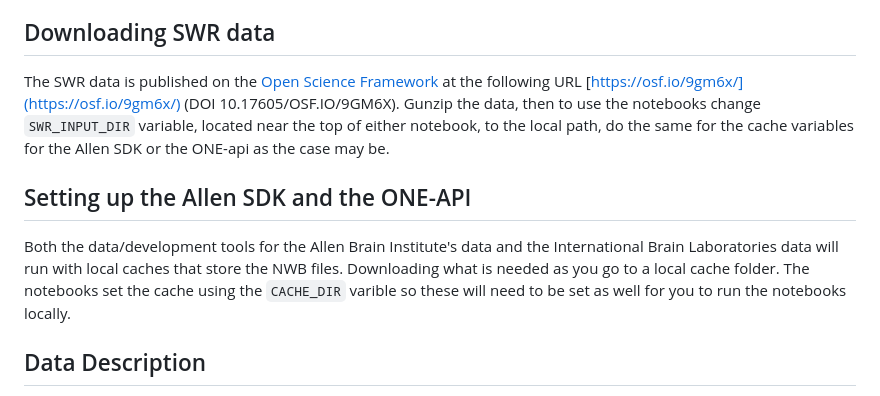
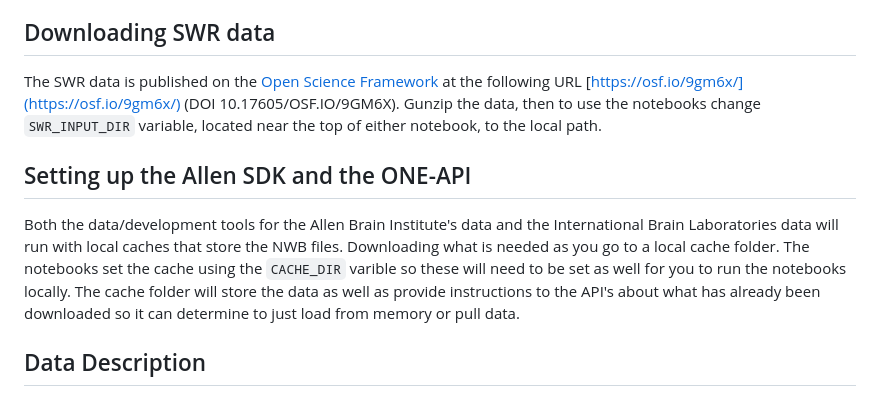
Before and after one commit to AngCamp/CampbellMurphy2024, a Markdown page: Data_Usage/README.md, the part around the change. GitHub-like rendering.

Commit message:
Update README with clearer data usage instructions
Clarified instructions for using SWR data and setting up local caches.

```diff
--- a/Data_Usage/README.md
+++ b/Data_Usage/README.md
@@ -4,11 +4,11 @@ This folder contains tutorials for understanding and analyzing Sharp Wave Ripple
 
 ## Downloading SWR data
 
-The SWR data is published on the [Open Science Framework](https://osf.io/) at the following URL [https://osf.io/9gm6x/](https://osf.io/9gm6x/) (DOI 10.17605/OSF.IO/9GM6X).  Gunzip the data, then to use the notebooks change `SWR_INPUT_DIR` variable, located near the top of either notebook, to the local path, do the same for the cache variables for the Allen SDK or the ONE-api as the case may be.
+The SWR data is published on the [Open Science Framework](https://osf.io/) at the following URL [https://osf.io/9gm6x/](https://osf.io/9gm6x/) (DOI 10.17605/OSF.IO/9GM6X).  Gunzip the data, then to use the notebooks change `SWR_INPUT_DIR` variable, located near the top of either notebook, to the local path.
 
 ## Setting up the Allen SDK and the ONE-API
 
-Both the data/development tools for the Allen Brain Institute's data and the International Brain Laboratories data will run with local caches that store the NWB files.  Downloading what is needed as you go to a local cache folder.  The notebooks set the cache using the `CACHE_DIR` varible so these will need to be set as well for you to run the notebooks locally.
+Both the data/development tools for the Allen Brain Institute's data and the International Brain Laboratories data will run with local caches that store the NWB files.  Downloading what is needed as you go to a local cache folder.  The notebooks set the cache using the `CACHE_DIR` varible so these will need to be set as well for you to run the notebooks locally.  The cache folder will store the data as well as provide instructions to the API's about what has already been downloaded so it can determine to just load from memory or pull data.
 
 ## Data Description
 
```
